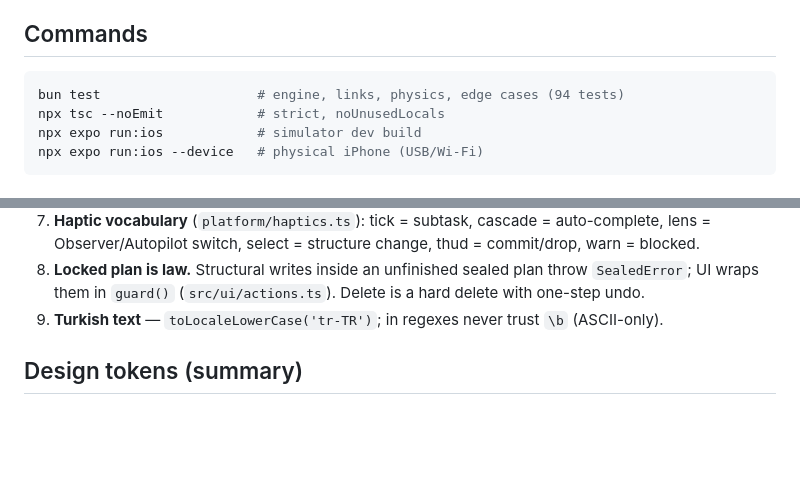
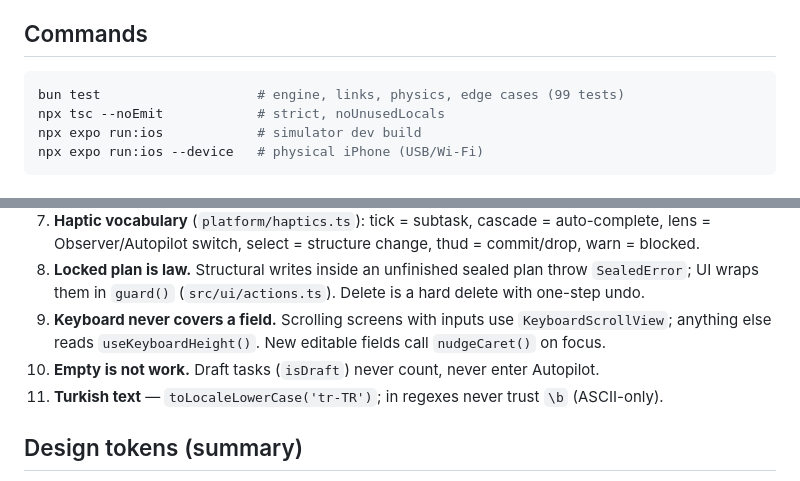
Before and after one commit to cleoanka/sofia-cortex, a Markdown page: CLAUDE.md, 2 parts joined by grey strips. Drawn GitHub-style; blank space fills up the shorter version.

````diff
--- a/CLAUDE.md
+++ b/CLAUDE.md
@@ -14,7 +14,7 @@ expo-haptics · expo-notifications · zustand.
 
 ## Commands
 ```bash
-bun test                    # engine, links, physics, edge cases (94 tests)
+bun test                    # engine, links, physics, edge cases (99 tests)
 npx tsc --noEmit            # strict, noUnusedLocals
 npx expo run:ios            # simulator dev build
 npx expo run:ios --device   # physical iPhone (USB/Wi-Fi)
@@ -37,7 +37,10 @@ npx expo run:ios --device   # physical iPhone (USB/Wi-Fi)
    lens = Observer/Autopilot switch, select = structure change, thud = commit/drop, warn = blocked.
 8. **Locked plan is law.** Structural writes inside an unfinished sealed plan throw `SealedError`;
    UI wraps them in `guard()` (`src/ui/actions.ts`). Delete is a hard delete with one-step undo.
-9. **Turkish text** — `toLocaleLowerCase('tr-TR')`; in regexes never trust `\b` (ASCII-only).
+9. **Keyboard never covers a field.** Scrolling screens with inputs use `KeyboardScrollView`;
+   anything else reads `useKeyboardHeight()`. New editable fields call `nudgeCaret()` on focus.
+10. **Empty is not work.** Draft tasks (`isDraft`) never count, never enter Autopilot.
+11. **Turkish text** — `toLocaleLowerCase('tr-TR')`; in regexes never trust `\b` (ASCII-only).
 
 ## Design tokens (summary)
 Light "Kağıt": bg `#FBF9F5`, surface `#F3EFEA`, card `#FFFFFF` + `#E6E1DA` hairline, text `#18181B`/`#71717A`,
````
Also changed, not shown: ARCHITECTURE.md (+16 -3 lines), README.md (+7 -2 lines), assets/screenshots/04-keyboard.png, assets/screenshots/10-autopilot-split-keyboard.png (added), assets/screenshots/11-observer-keyboard.png (added), assets/screenshots/12-subtask-counts.png (added), 11 other files.
